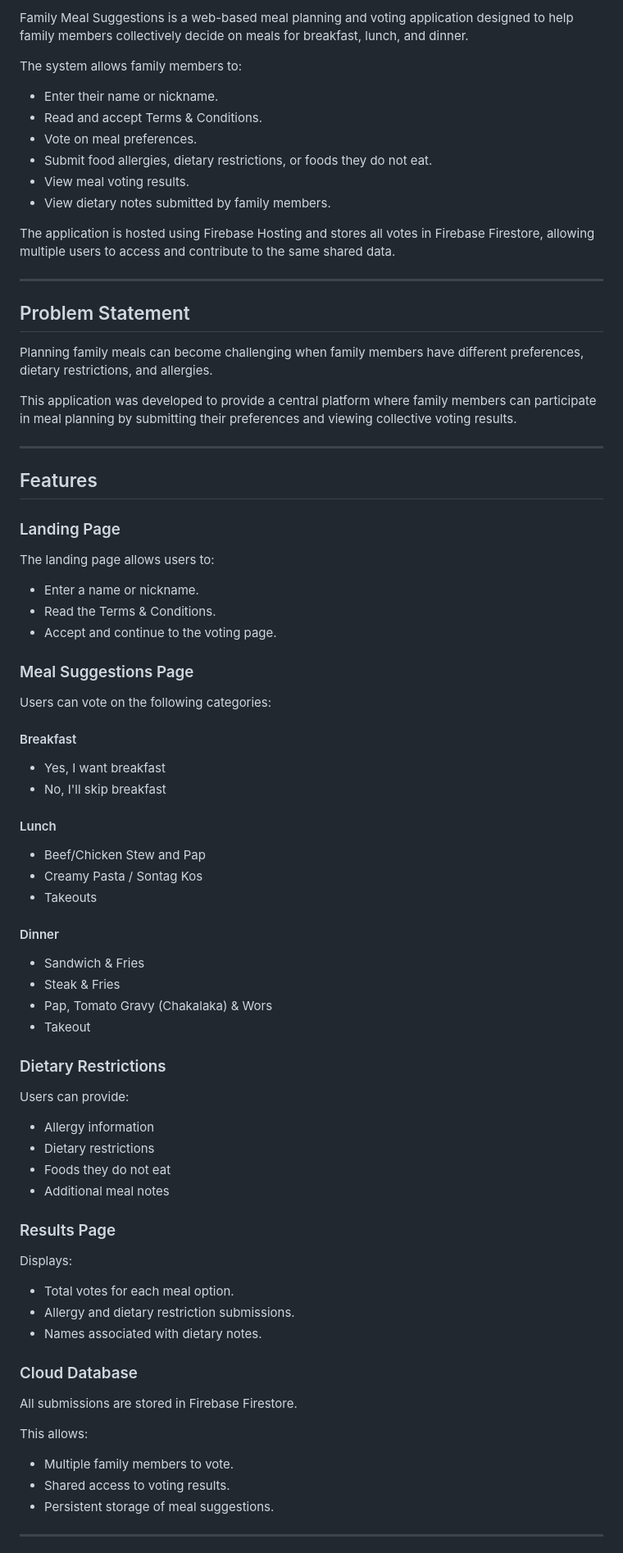
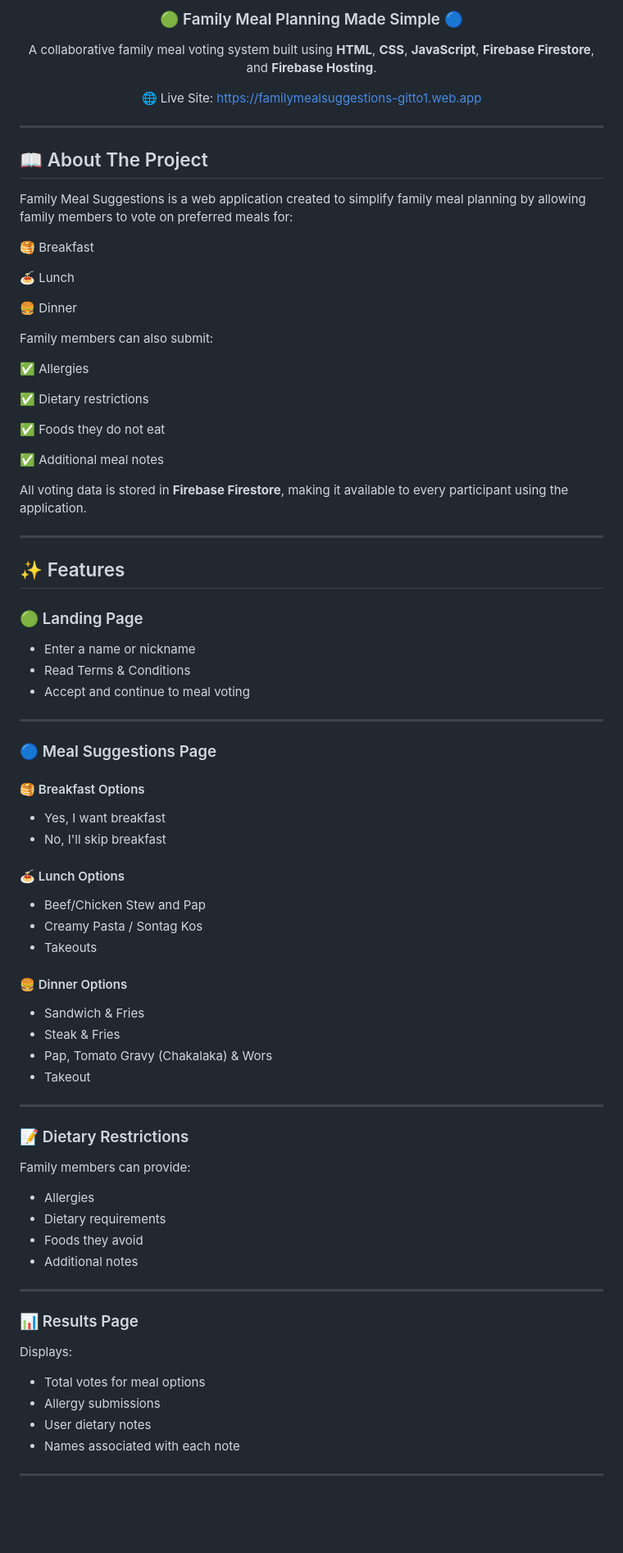
Before and after one commit to gittoMoota/family-menu, a Markdown page: README.md, the part around one of its changes. Shown at 82% size. Drawn GitHub-style; blank space fills up the shorter version.

Commit message:
Revise README for improved project overview
Updated the README to enhance project clarity and structure.

```diff
--- a/README.md
+++ b/README.md
@@ -4,80 +4,90 @@
 
-Family Meal Suggestions is a web-based meal planning and voting application designed to help family members collectively decide on meals for breakfast, lunch, and dinner.
+### 🟢 Family Meal Planning Made Simple 🔵
 
-The system allows family members to:
+A collaborative family meal voting system built using **HTML**, **CSS**, **JavaScript**, **Firebase Firestore**, and **Firebase Hosting**.
 
-- Enter their name or nickname.
-- Read and accept Terms & Conditions.
-- Vote on meal preferences.
-- Submit food allergies, dietary restrictions, or foods they do not eat.
-- View meal voting results.
-- View dietary notes submitted by family members.
+🌐 Live Site:
+https://familymealsuggestions-gitto1.web.app
 
-The application is hosted using Firebase Hosting and stores all votes in Firebase Firestore, allowing multiple users to access and contribute to the same shared data.
+</div>
 
 ---
 
-## Problem Statement
+## 📖 About The Project
 
-Planning family meals can become challenging when family members have different preferences, dietary restrictions, and allergies.
+Family Meal Suggestions is a web application created to simplify family meal planning by allowing family members to vote on preferred meals for:
 
-This application was developed to provide a central platform where family members can participate in meal planning by submitting their preferences and viewing collective voting results.
+🥞 Breakfast
+
+🍝 Lunch
+
+🍔 Dinner
+
+Family members can also submit:
+
+✅ Allergies
+
+✅ Dietary restrictions
+
+✅ Foods they do not eat
+
+✅ Additional meal notes
+
+All voting data is stored in **Firebase Firestore**, making it available to every participant using the application.
 
 ---
 
-## Features
+## ✨ Features
 
-### Landing Page
-The landing page allows users to:
+### 🟢 Landing Page
 
-- Enter a name or nickname.
-- Read the Terms & Conditions.
-- Accept and continue to the voting page.
+- Enter a name or nickname
+- Read Terms & Conditions
+- Accept and continue to meal voting
 
-### Meal Suggestions Page
+---
 
-Users can vote on the following categories:
+### 🔵 Meal Suggestions Page
 
-#### Breakfast
+#### 🥞 Breakfast Options
+
 - Yes, I want breakfast
 - No, I'll skip breakfast
 
-#### Lunch
+#### 🍝 Lunch Options
+
 - Beef/Chicken Stew and Pap
 - Creamy Pasta / Sontag Kos
 - Takeouts
 
-#### Dinner
+#### 🍔 Dinner Options
+
 - Sandwich & Fries
 - Steak & Fries
 - Pap, Tomato Gravy (Chakalaka) & Wors
 - Takeout
 
-### Dietary Restrictions
+---
 
-Users can provide:
-- Allergy information
-- Dietary restrictions
-- Foods they do not eat
-- Additional meal notes
+### 📝 Dietary Restrictions
 
-### Results Page
+Family members can provide:
+
+- Allergies
+- Dietary requirements
+- Foods they avoid
+- Additional notes
+
+---
+
+### 📊 Results Page
 
 Displays:
 
-- Total votes for each meal option.
-- Allergy and dietary restriction submissions.
-- Names associated with dietary notes.
-
-### Cloud Database
-
-All submissions are stored in Firebase Firestore.
-
-This allows:
-
-- Multiple family members to vote.
-- Shared access to voting results.
-- Persistent storage of meal suggestions.
+- Total votes for meal options
+- Allergy submissions
+- User dietary notes
+- Names associated with each note
 
 ---
 
```
Also changed, not shown: other parts of README.md (+93 -106 lines).
